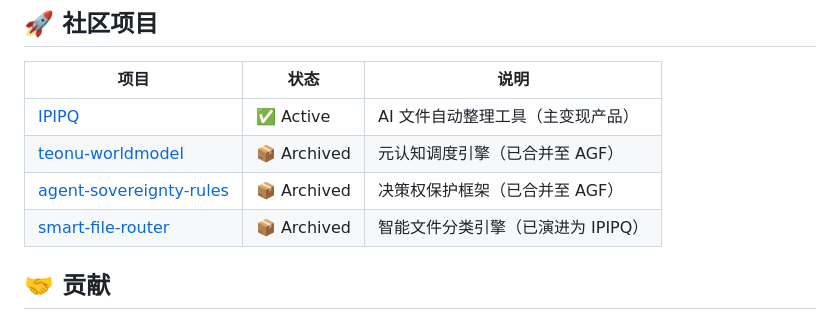
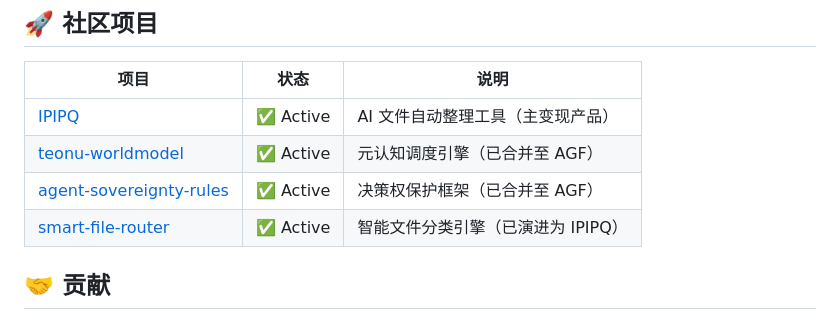
Before and after one commit to billgaohub/AIUCE, a Markdown page: README.md, the part around the change. Rendered like a GitHub page.

Commit message:
Change project statuses to active in README
Updated project statuses from archived to active.

```diff
--- a/README.md
+++ b/README.md
@@ -147,9 +147,9 @@ MIT License - 详见 [LICENSE](LICENSE) 文件
 | 项目 | 状态 | 说明 |
 |------|------|------|
 | [IPIPQ](https://github.com/billgaohub/ipipq) | ✅ Active | AI 文件自动整理工具（主变现产品） |
-| [teonu-worldmodel](https://github.com/billgaohub/teonu-worldmodel) | 📦 Archived | 元认知调度引擎（已合并至 AGF） |
-| [agent-sovereignty-rules](https://github.com/billgaohub/agent-sovereignty-rules) | 📦 Archived | 决策权保护框架（已合并至 AGF） |
-| [smart-file-router](https://github.com/billgaohub/smart-file-router) | 📦 Archived | 智能文件分类引擎（已演进为 IPIPQ） |
+| [teonu-worldmodel](https://github.com/billgaohub/teonu-worldmodel) | ✅ Active | 元认知调度引擎（已合并至 AGF） |
+| [agent-sovereignty-rules](https://github.com/billgaohub/agent-sovereignty-rules) | ✅ Active | 决策权保护框架（已合并至 AGF） |
+| [smart-file-router](https://github.com/billgaohub/smart-file-router) | ✅ Active | 智能文件分类引擎（已演进为 IPIPQ） |
 
 ## 🤝 贡献
 
```
